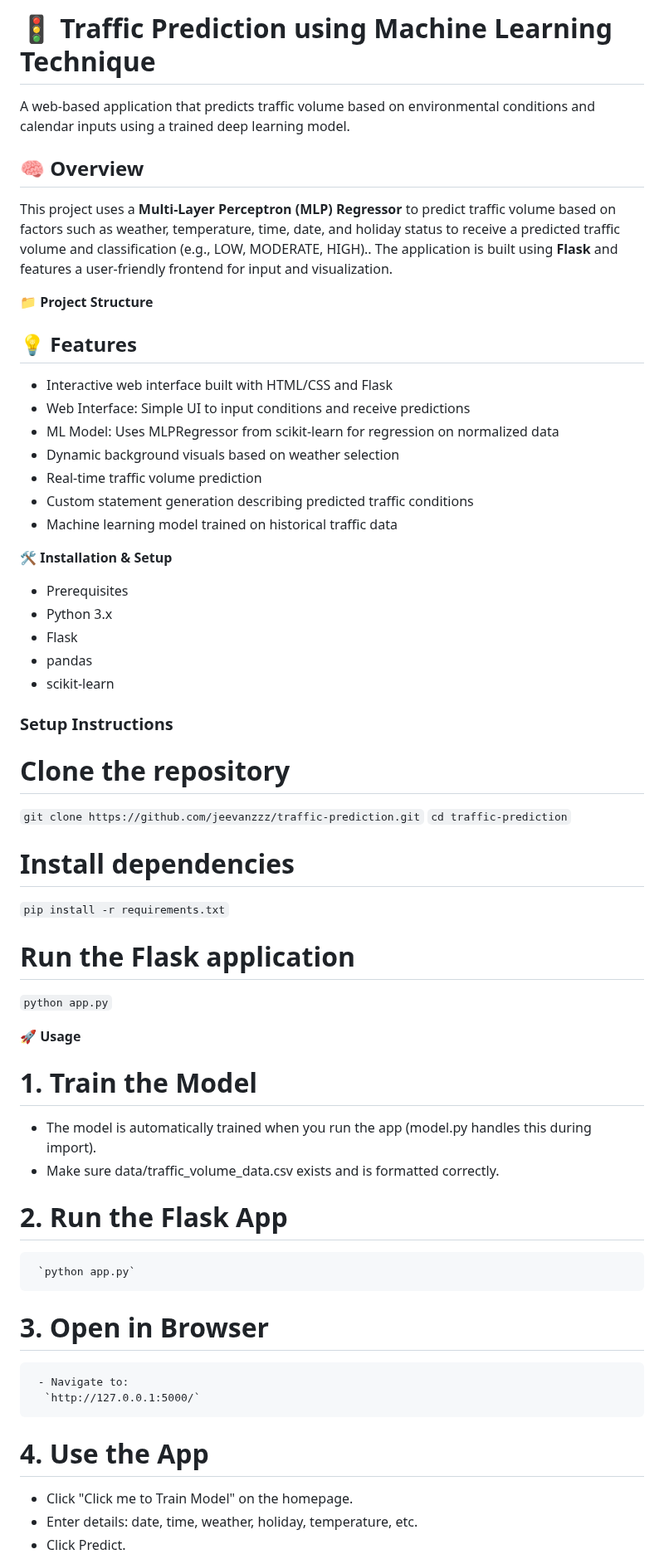
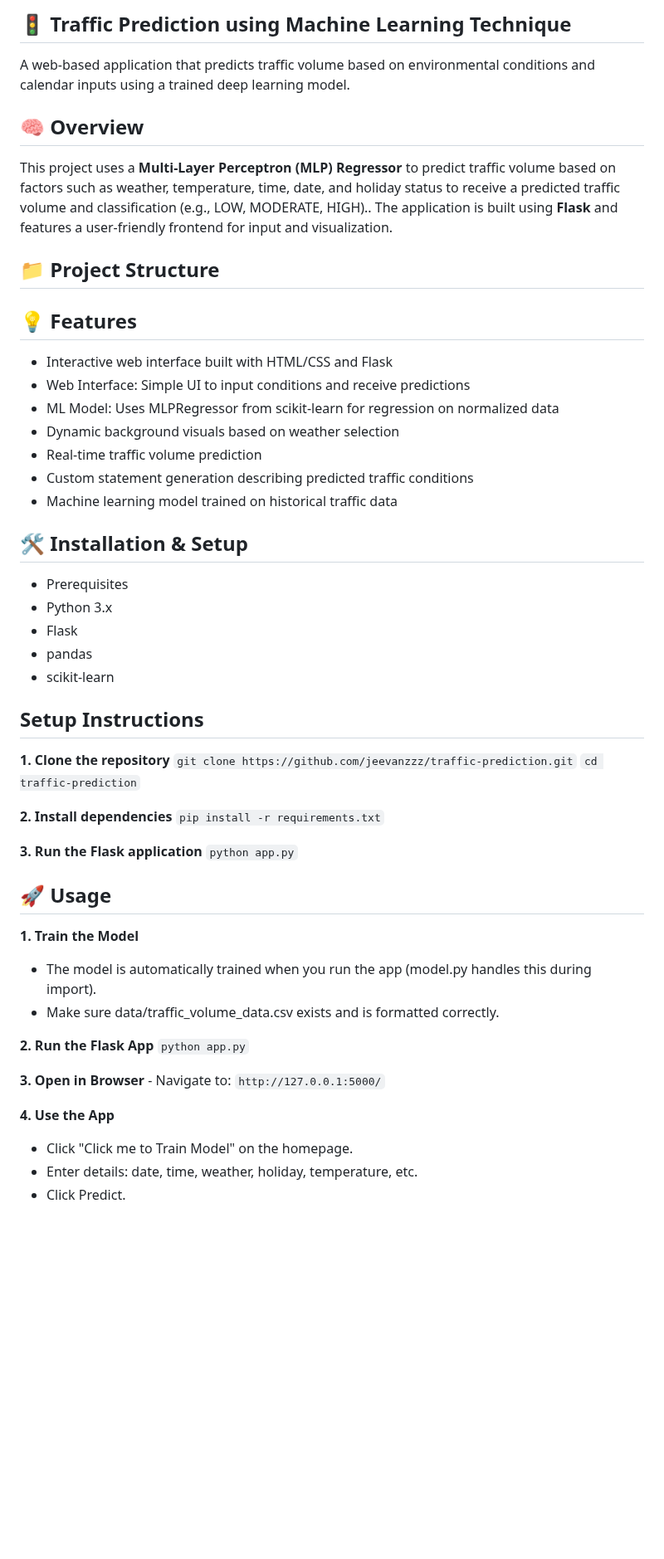
Before and after one commit to jeevanzzz/Traffic_prediction_08, a Markdown page: README.md, the part around one of its changes. Shown at 83% size. Drawn GitHub-style; blank space fills up the shorter version.

```diff
--- a/README.md
+++ b/README.md
@@ -1,10 +1,10 @@
-# 🚦 Traffic Prediction using Machine Learning Technique
+## 🚦 Traffic Prediction using Machine Learning Technique
 A web-based application that predicts traffic volume based on environmental conditions and calendar inputs using a trained deep learning model.
 
 ## 🧠 Overview
 This project uses a **Multi-Layer Perceptron (MLP) Regressor** to predict traffic volume based on factors such as weather, temperature, time, date, and holiday status to receive a predicted traffic volume and classification (e.g., LOW, MODERATE, HIGH).. The application is built using **Flask** and features a user-friendly frontend for input and visualization.
 
-**📁 Project Structure**
+## 📁 Project Structure
 
 
 ## 💡 Features
@@ -16,37 +16,37 @@ This project uses a **Multi-Layer Perceptron (MLP) Regressor** to predict traffi
 - Custom statement generation describing predicted traffic conditions
 - Machine learning model trained on historical traffic data
 
-**🛠️ Installation & Setup**
+## 🛠️ Installation & Setup
 - Prerequisites
 - Python 3.x
 - Flask
 - pandas
 - scikit-learn
 
-### **Setup Instructions**
-# Clone the repository
+## Setup Instructions
+**1. Clone the repository**
 `git clone https://github.com/jeevanzzz/traffic-prediction.git`
 `cd traffic-prediction`
 
-# Install dependencies
+**2. Install dependencies**
 `pip install -r requirements.txt`
 
-# Run the Flask application
+**3. Run the Flask application**
 `python app.py`
 
-**🚀 Usage**
-# 1. Train the Model
+## 🚀 Usage
+**1. Train the Model**
 - The model is automatically trained when you run the app (model.py handles this during import).
 -  Make sure data/traffic_volume_data.csv exists and is formatted correctly.
 
-# 2. Run the Flask App
+**2. Run the Flask App**
      `python app.py`
 
-# 3. Open in Browser
+**3. Open in Browser**
      - Navigate to:
       `http://127.0.0.1:5000/`
 
-# 4. Use the App
+**4. Use the App**
 - Click "Click me to Train Model" on the homepage.
 - Enter details: date, time, weather, holiday, temperature, etc.
 - Click Predict.
```
Also changed, not shown: other parts of README.md (+8 -8 lines).
